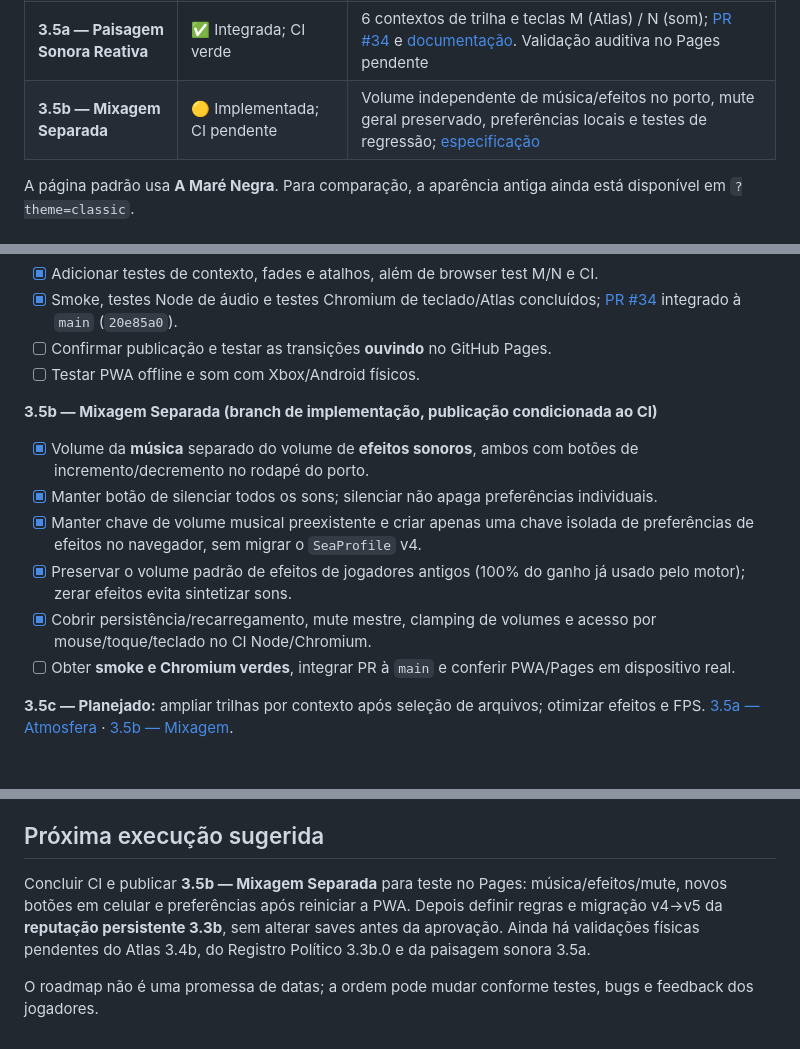
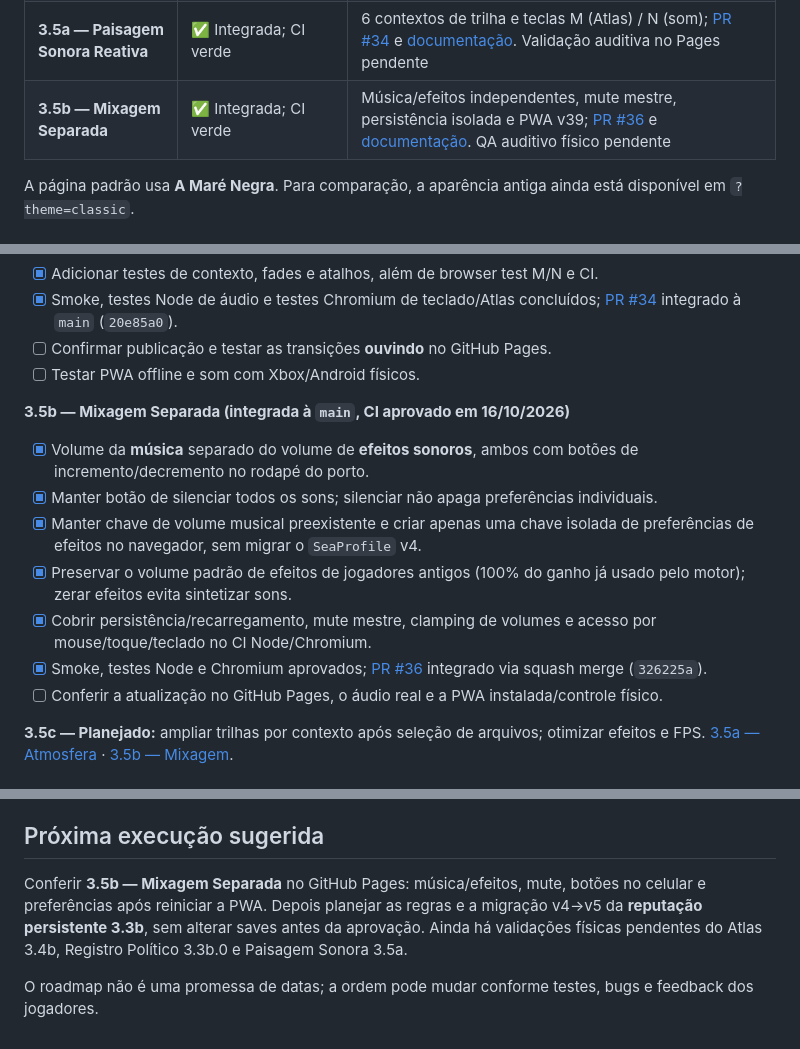
Before and after one commit to pedromaintenance/o-mar-de-sangue, a Markdown page: ROADMAP.md, 3 parts joined by grey strips. Rendered like a GitHub page.

Commit message:
docs(roadmap): mark sound mixer 3.5b merged and CI-green; retain physical QA

```diff
--- a/ROADMAP.md
+++ b/ROADMAP.md
@@ -22,7 +22,7 @@
 | **3.4a — Carta dos Náufragos** | ✅ Integrado; teste físico pendente | Atlas M/View/toque e descoberta progressiva sem alterar saves; [PR #32](https://github.com/pedromaintenance/o-mar-de-sangue/pull/32) |
 | **3.4b — Rumos da Carta** | ✅ Integrado; CI verde | Waypoints manuais para marcos descobertos, rumo, distância e radar; [PR #33](https://github.com/pedromaintenance/o-mar-de-sangue/pull/33); verificação física/Pages pendente |
 | **3.5a — Paisagem Sonora Reativa** | ✅ Integrada; CI verde | 6 contextos de trilha e teclas M (Atlas) / N (som); [PR #34](https://github.com/pedromaintenance/o-mar-de-sangue/pull/34) e [documentação](docs/soundscape-3-5.md). Validação auditiva no Pages pendente |
-| **3.5b — Mixagem Separada** | 🟡 Implementada; CI pendente | Volume independente de música/efeitos no porto, mute geral preservado, preferências locais e testes de regressão; [especificação](docs/audio-mixer-3-5b.md) |
+| **3.5b — Mixagem Separada** | ✅ Integrada; CI verde | Música/efeitos independentes, mute mestre, persistência isolada e PWA v39; [PR #36](https://github.com/pedromaintenance/o-mar-de-sangue/pull/36) e [documentação](docs/audio-mixer-3-5b.md). QA auditivo físico pendente |
 
 A página padrão usa **A Maré Negra**. Para comparação, a aparência antiga ainda está disponível em `?theme=classic`.
 
@@ -118,14 +118,15 @@ A página padrão usa **A Maré Negra**. Para comparação, a aparência antiga
 - [ ] Confirmar publicação e testar as transições **ouvindo** no GitHub Pages.
 - [ ] Testar PWA offline e som com Xbox/Android físicos.
 
-**3.5b — Mixagem Separada (branch de implementação, publicação condicionada ao CI)**
+**3.5b — Mixagem Separada (integrada à `main`, CI aprovado em 16/10/2026)**
 
 - [x] Volume da **música** separado do volume de **efeitos sonoros**, ambos com botões de incremento/decremento no rodapé do porto.
 - [x] Manter botão de silenciar todos os sons; silenciar não apaga preferências individuais.
 - [x] Manter chave de volume musical preexistente e criar apenas uma chave isolada de preferências de efeitos no navegador, sem migrar o `SeaProfile` v4.
 - [x] Preservar o volume padrão de efeitos de jogadores antigos (100% do ganho já usado pelo motor); zerar efeitos evita sintetizar sons.
 - [x] Cobrir persistência/recarregamento, mute mestre, clamping de volumes e acesso por mouse/toque/teclado no CI Node/Chromium.
-- [ ] Obter **smoke e Chromium verdes**, integrar PR à `main` e conferir PWA/Pages em dispositivo real.
+- [x] Smoke, testes Node e Chromium aprovados; [PR #36](https://github.com/pedromaintenance/o-mar-de-sangue/pull/36) integrado via squash merge (`326225a`).
+- [ ] Conferir a atualização no GitHub Pages, o áudio real e a PWA instalada/controle físico.
 
 **3.5c — Planejado:** ampliar trilhas por contexto após seleção de arquivos; otimizar efeitos e FPS. [3.5a — Atmosfera](docs/soundscape-3-5.md) · [3.5b — Mixagem](docs/audio-mixer-3-5b.md).
 
@@ -158,6 +159,6 @@ A página padrão usa **A Maré Negra**. Para comparação, a aparência antiga
 
 ## Próxima execução sugerida
 
-Concluir CI e publicar **3.5b — Mixagem Separada** para teste no Pages: música/efeitos/mute, novos botões em celular e preferências após reiniciar a PWA. Depois definir regras e migração v4→v5 da **reputação persistente 3.3b**, sem alterar saves antes da aprovação. Ainda há validações físicas pendentes do Atlas 3.4b, do Registro Político 3.3b.0 e da paisagem sonora 3.5a.
+Conferir **3.5b — Mixagem Separada** no GitHub Pages: música/efeitos, mute, botões no celular e preferências após reiniciar a PWA. Depois planejar as regras e a migração v4→v5 da **reputação persistente 3.3b**, sem alterar saves antes da aprovação. Ainda há validações físicas pendentes do Atlas 3.4b, Registro Político 3.3b.0 e Paisagem Sonora 3.5a.
 
 O roadmap não é uma promessa de datas; a ordem pode mudar conforme testes, bugs e feedback dos jogadores.
```
